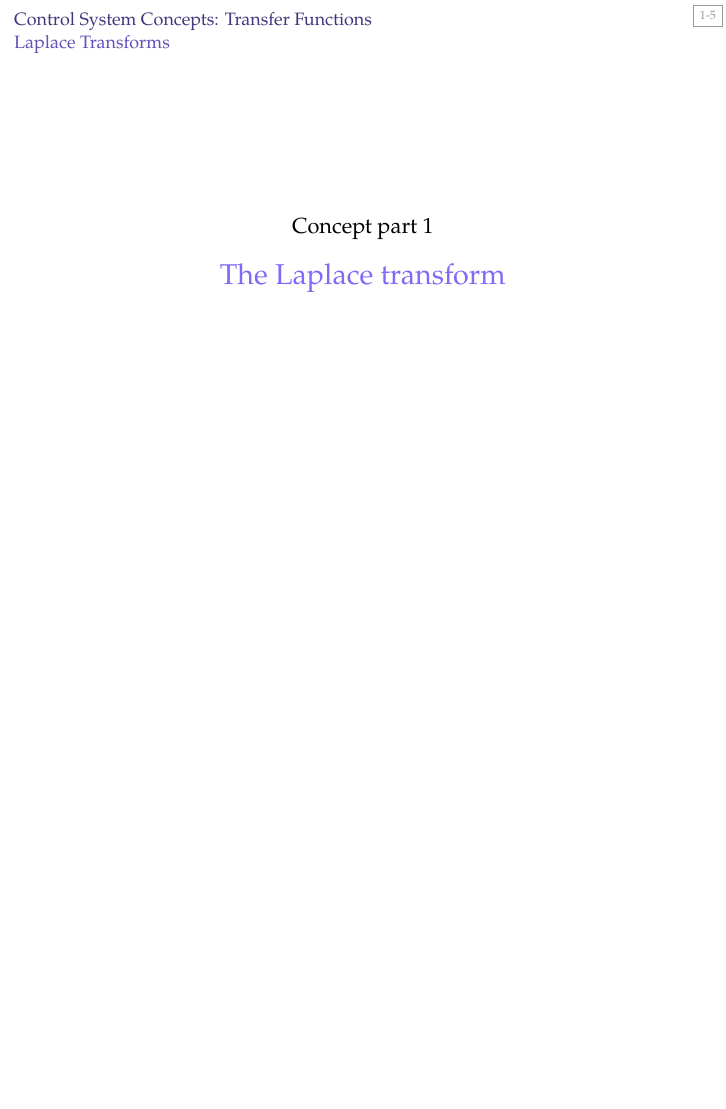
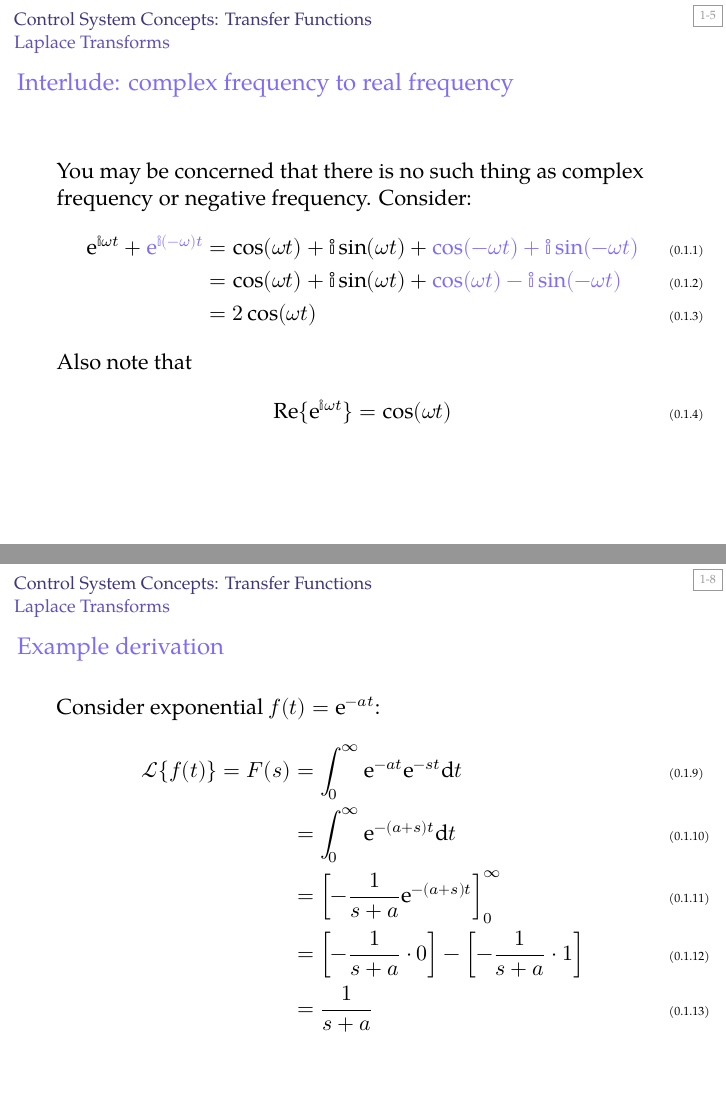
Before and after one commit to AUMAG/applied-control-systems, LaTeX slides (acs-2-5-3-laplace.tex): page 5 of 19 before the commit and pages 5 and 8 of 21 after it, the two joined at a grey line, the shorter picture padded with empty space. Compiled offline with XeLaTeX; a missing font is replaced by an installed copy or a similar font.

Commit message:
add laplace derivation example

```diff
--- a/acs-2-5-3-laplace.tex
+++ b/acs-2-5-3-laplace.tex
@@ -41,16 +41,32 @@
   \end{itemize}
 \end{frame}
 
+
+\begin{frame}
+\frametitle{Interlude: complex frequency to real frequency}
+You may be concerned that there is no such thing as complex frequency or negative frequency. Consider:
+\begin{align}
+\ee^{\jj\ww t} + \alert{\ee^{\jj(-\ww) t}} &= \cos(\ww t)+\ii \sin(\ww t) + \alert{ \cos(-\ww t)+\ii \sin(-\ww t)} \\
+&= \cos(\ww t)+\ii \sin(\ww t) + \alert{ \cos(\ww t)-\ii \sin(-\ww t)} \\
+&= 2\cos(\ww t)
+\end{align}
+Also note that
+\begin{align}
+\Real\{\ee^{\jj\ww t}\} = \cos(\ww t)
+\end{align}
+\end{frame}
+
+
 \SUBCONCEPT{The Laplace transform}
 
 \begin{frame}{Mathematically}
   Laplace transform for $s\in\mathbb{C}$:\footnote{N.B. some variances in how the limits are defined, not important here.}
   \begin{gather}
-  \mathcal{L}\{f(t)\} = F(s) = \int_0^\infty f(t) e^{-st} dt
+  \mathcal{L}\{f(t)\} = F(s) = \int_0^\infty f(t) \Exp{-st} dt
   \end{gather}
   Fourier transform for $s=\ii\omega$, with $\omega\in\mathbb{R}$:
   \begin{gather}
-  \mathcal{F}\{f(t)\} = F(\omega) = \int_{-\infty}^\infty f(t) e^{-\ii\omega t} dt
+  \mathcal{F}\{f(t)\} = F(\omega) = \int_{-\infty}^\infty f(t) \Exp{-\ii\omega t} dt
   \end{gather}
   These are linear transforms:
   \begin{gather}
@@ -60,13 +76,27 @@
 \end{frame}
 
 
+\begin{frame}
+\frametitle{Example derivation}
+Consider exponential $f(t)=\Exp{-at}$:
+  \begin{align}
+  \mathcal{L}\{f(t)\} = F(s) &= \int_0^\infty \Exp{-at}\Exp{-st} \dee t \\
+  &= \int_0^\infty \Exp{-(a+s)t} \dee t \\
+  &= \left[-\frac{1}{s+a} \Exp{-(a+s)t}\right]_{0}^{\infty} \\
+  &= \left[ -\frac{1}{s+a} \cdot 0 \right] - \left[ -\frac{1}{s+a} \cdot 1 \right] \\
+  &= \frac{1}{s+a}
+  \end{align}
+\end{frame}
+
+
+
 \begin{frame}{This is not a course about transforms}
   Need to know (memorise):
   \begin{align}
   s &= \sigma+\jj\ww \qquad (\jj^2=-1) \\
   \mathcal{L}\bigl\{f(t)\bigr\} &= F(s) \\
-  \mathcal{L}\bigl\{\frac{d}{dt}f(t)\bigr\} &= sF(s)  \\
-  \mathcal{L}\bigr\{\int f(t)dt\bigr\} &= \frac{1}{s}F(s)
+  \mathcal{L}\bigl\{\Deriv{}{t}f(t)\bigr\} &= sF(s)  \\
+  \mathcal{L}\bigr\{\int f(t)\dee t\bigr\} &= \frac{1}{s}F(s)
   \end{align}
   Note, in control, we always linearise our systems around an equilibrium and can therefore ignore initial conditions $f(0)$
 \end{frame}
```
